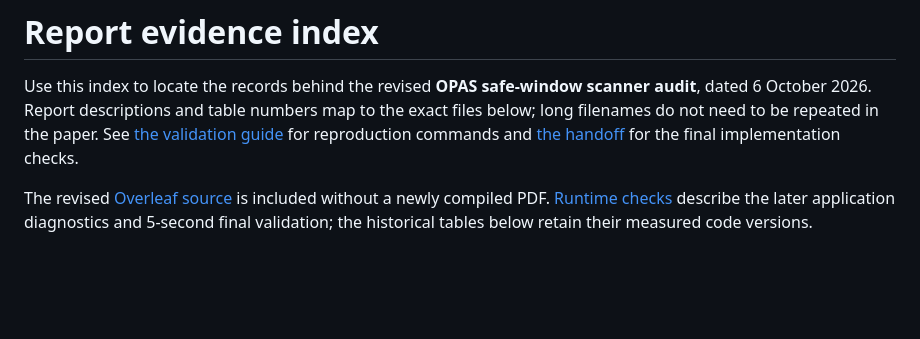
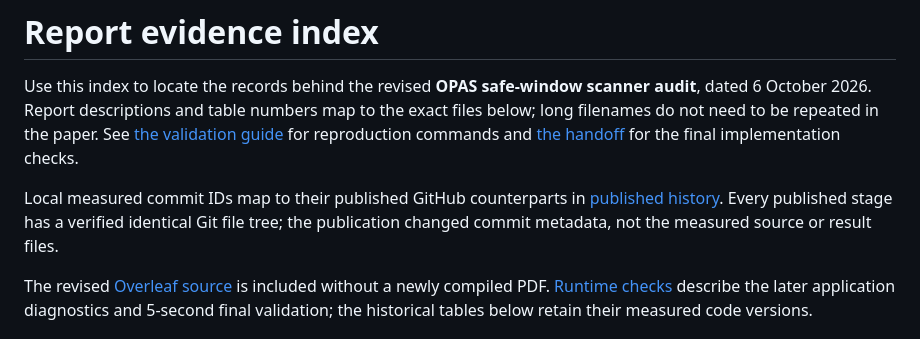
Before and after one commit to nadeemtsf/OPAS, a Markdown page: validation/EVIDENCE.md, the part around the change. Drawn GitHub-style; blank space fills up the shorter version.

Commit message:
docs: map measured local commits to published history

```diff
--- a/validation/EVIDENCE.md
+++ b/validation/EVIDENCE.md
@@ -5,6 +5,11 @@ scanner audit**, dated 6 October 2026. Report descriptions and table numbers
 map to the exact files below; long filenames do not need to be repeated in the
 paper. See [the validation guide](README.md) for reproduction commands and
 [the handoff](HANDOFF.md) for the final implementation checks.
+
+Local measured commit IDs map to their published GitHub counterparts in
+[published history](PUBLISHED_HISTORY.md). Every published stage has a verified
+identical Git file tree; the publication changed commit metadata, not the
+measured source or result files.
 
 The revised [Overleaf source](opas_audit_report.tex) is included without a newly
 compiled PDF. [Runtime checks](RUNTIME_CHECKS.md) describe the later application
```
Also changed, not shown: validation/PUBLISHED_HISTORY.md (added, +28 -0 lines).
